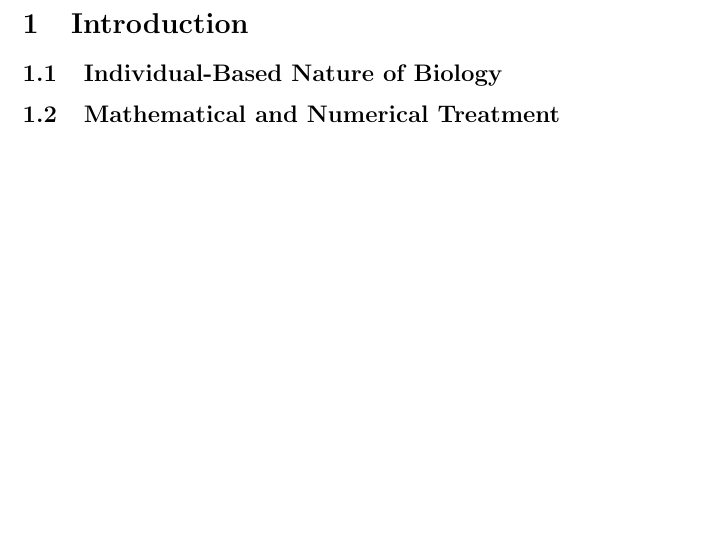
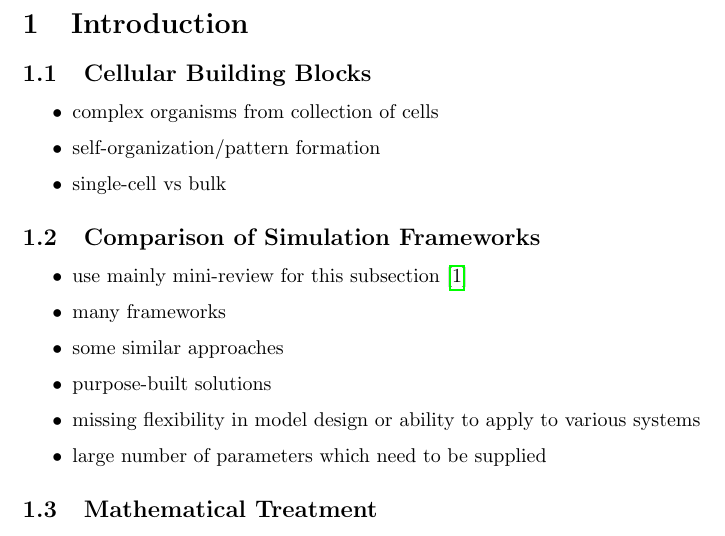
Before and after one commit to jonaspleyer/phd-thesis, a LaTeX paper (written/main.tex, which reads written/main-body.tex): part of page 6 of 18, cut so that both start at the same text, the shorter picture padded with empty space. Compiled offline with pdfLaTeX; a LaTeX package or settings file that is missing is left out.

Commit message:
change structure of thesis; add more ideas as bullet points

```diff
--- a/written/main-body.tex
+++ b/written/main-body.tex
@@ -64,6 +64,20 @@
 \pagenumbering{arabic}
 \section{Introduction}
 %---------------------------------------------------------------------------------------------------
-\subsection{Individual-Based Nature of Biology}
+\subsection{Cellular Building Blocks}
+\begin{itemize}
+    \item complex organisms from collection of cells
+    \item self-organization/pattern formation
+    \item single-cell vs bulk
+\end{itemize}
+
 %---------------------------------------------------------------------------------------------------
-\subsection{Mathematical and Numerical Treatment}
+\subsection{Comparison of Simulation Frameworks}
+\begin{itemize}
+    \item use mainly mini-review for this subsection \cite{Pleyer2023}
+    \item many frameworks
+    \item some similar approaches
+    \item purpose-built solutions
+    \item missing flexibility in model design or ability to apply to various systems
+    \item large number of parameters which need to be supplied
+\end{itemize}
@@ -70 +85,2 @@
 %---------------------------------------------------------------------------------------------------
+\subsection{Mathematical Treatment}
```
Also changed, not shown: written/references.bib (+13 -0 lines), written/main-body.tex (50 more changed lines).
